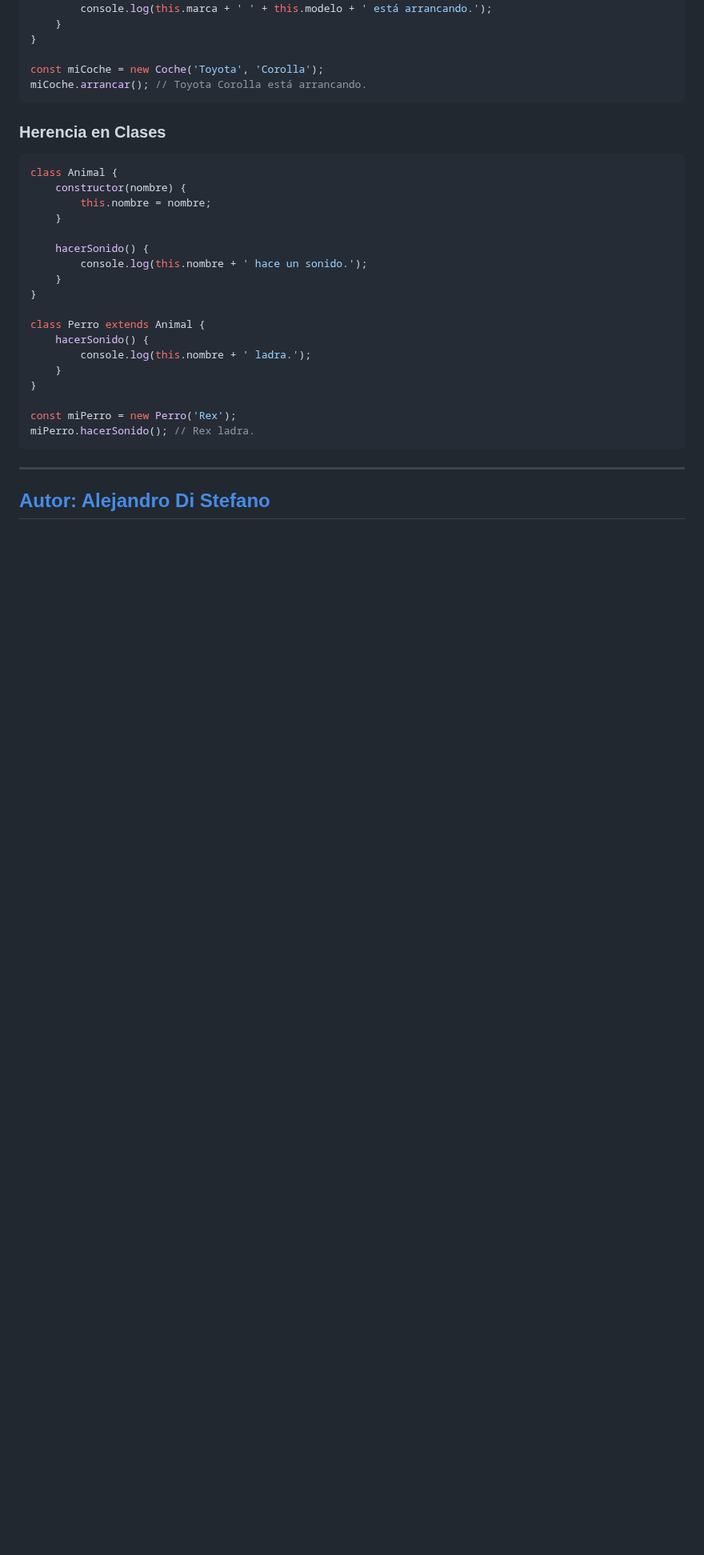
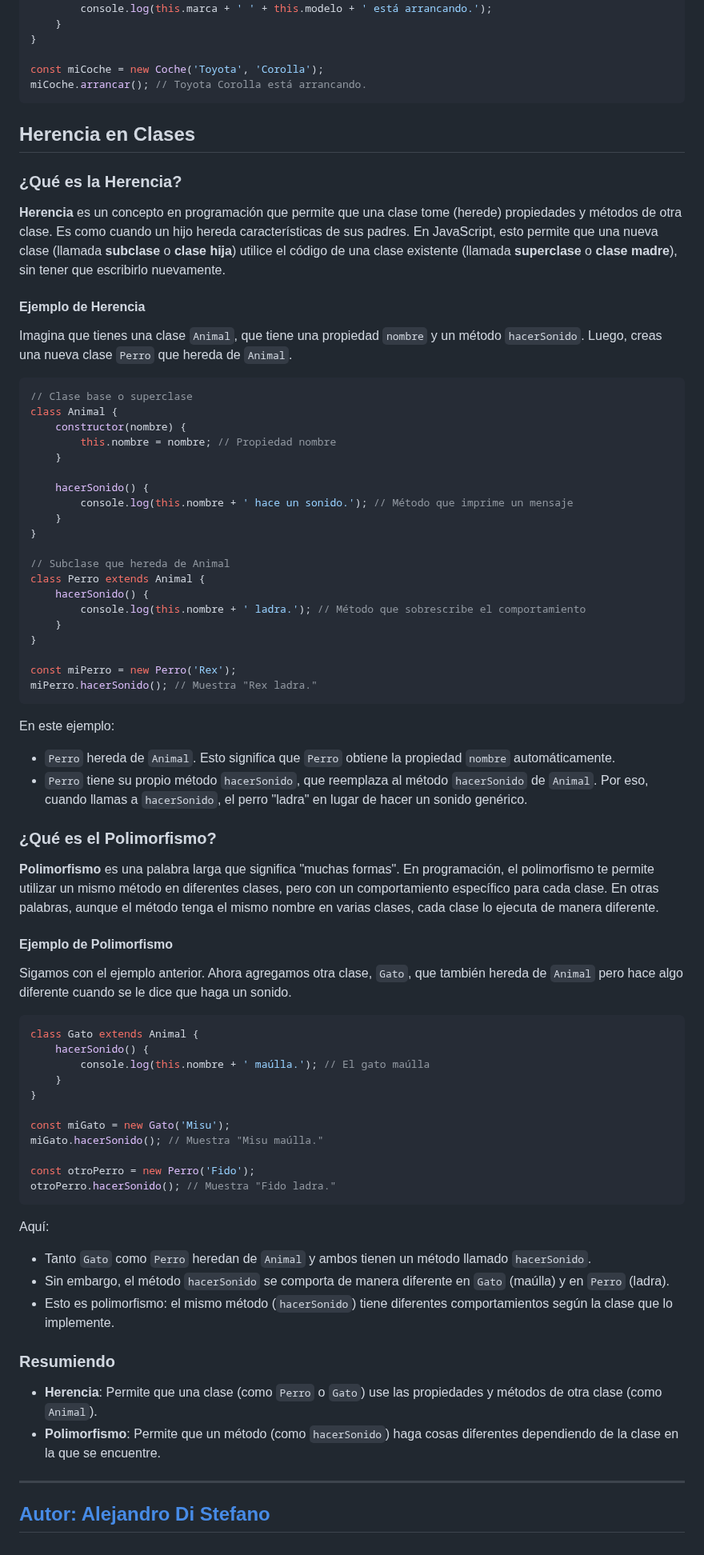
Before and after one commit to Drako01/javascript__santino, a Markdown page: teoria/teoria.md, the part around the change. Shown at 80% size. Rendered like a GitHub page; blank space fills up the shorter version.

Commit message:
Contenido teórico

````diff
--- a/teoria/teoria.md
+++ b/teoria/teoria.md
@@ -510,28 +510,76 @@ const miCoche = new Coche('Toyota', 'Corolla');
 miCoche.arrancar(); // Toyota Corolla está arrancando.
 ```
 
-### Herencia en Clases
+
+## Herencia en Clases
+
+### ¿Qué es la Herencia?
+
+**Herencia** es un concepto en programación que permite que una clase tome (herede) propiedades y métodos de otra clase. Es como cuando un hijo hereda características de sus padres. En JavaScript, esto permite que una nueva clase (llamada **subclase** o **clase hija**) utilice el código de una clase existente (llamada **superclase** o **clase madre**), sin tener que escribirlo nuevamente.
+
+#### Ejemplo de Herencia
+
+Imagina que tienes una clase `Animal`, que tiene una propiedad `nombre` y un método `hacerSonido`. Luego, creas una nueva clase `Perro` que hereda de `Animal`.
 
 ```javascript
+// Clase base o superclase
 class Animal {
     constructor(nombre) {
-        this.nombre = nombre;
+        this.nombre = nombre; // Propiedad nombre
     }
 
     hacerSonido() {
-        console.log(this.nombre + ' hace un sonido.');
+        console.log(this.nombre + ' hace un sonido.'); // Método que imprime un mensaje
     }
 }
 
+// Subclase que hereda de Animal
 class Perro extends Animal {
     hacerSonido() {
-        console.log(this.nombre + ' ladra.');
+        console.log(this.nombre + ' ladra.'); // Método que sobrescribe el comportamiento
     }
 }
 
 const miPerro = new Perro('Rex');
-miPerro.hacerSonido(); // Rex ladra.
+miPerro.hacerSonido(); // Muestra "Rex ladra."
 ```
+
+En este ejemplo:
+- `Perro` hereda de `Animal`. Esto significa que `Perro` obtiene la propiedad `nombre` automáticamente.
+- `Perro` tiene su propio método `hacerSonido`, que reemplaza al método `hacerSonido` de `Animal`. Por eso, cuando llamas a `hacerSonido`, el perro "ladra" en lugar de hacer un sonido genérico.
+
+### ¿Qué es el Polimorfismo?
+
+**Polimorfismo** es una palabra larga que significa "muchas formas". En programación, el polimorfismo te permite utilizar un mismo método en diferentes clases, pero con un comportamiento específico para cada clase. En otras palabras, aunque el método tenga el mismo nombre en varias clases, cada clase lo ejecuta de manera diferente.
+
+#### Ejemplo de Polimorfismo
+
+Sigamos con el ejemplo anterior. Ahora agregamos otra clase, `Gato`, que también hereda de `Animal` pero hace algo diferente cuando se le dice que haga un sonido.
+
+```javascript
+class Gato extends Animal {
+    hacerSonido() {
+        console.log(this.nombre + ' maúlla.'); // El gato maúlla
+    }
+}
+
+const miGato = new Gato('Misu');
+miGato.hacerSonido(); // Muestra "Misu maúlla."
+
+const otroPerro = new Perro('Fido');
+otroPerro.hacerSonido(); // Muestra "Fido ladra."
+```
+
+Aquí:
+- Tanto `Gato` como `Perro` heredan de `Animal` y ambos tienen un método llamado `hacerSonido`.
+- Sin embargo, el método `hacerSonido` se comporta de manera diferente en `Gato` (maúlla) y en `Perro` (ladra).
+- Esto es polimorfismo: el mismo método (`hacerSonido`) tiene diferentes comportamientos según la clase que lo implemente.
+
+### Resumiendo
+
+- **Herencia**: Permite que una clase (como `Perro` o `Gato`) use las propiedades y métodos de otra clase (como `Animal`).
+- **Polimorfismo**: Permite que un método (como `hacerSonido`) haga cosas diferentes dependiendo de la clase en la que se encuentre.
+
 
 ---
 
````
